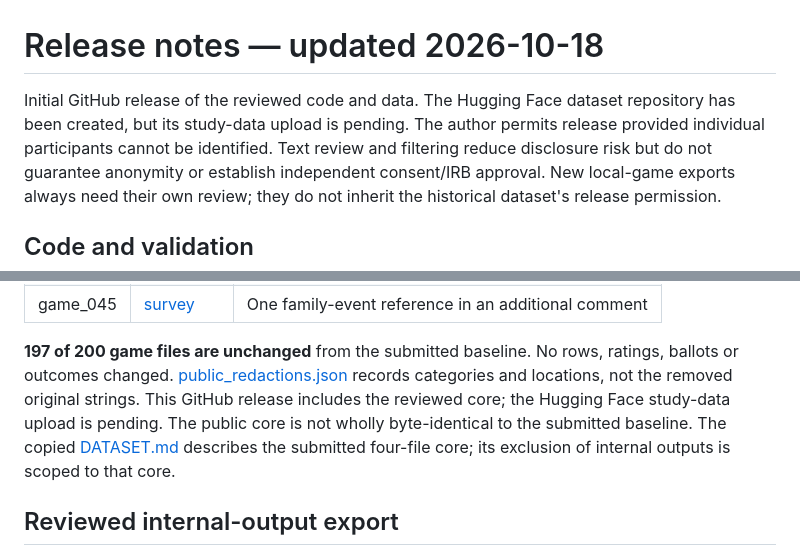
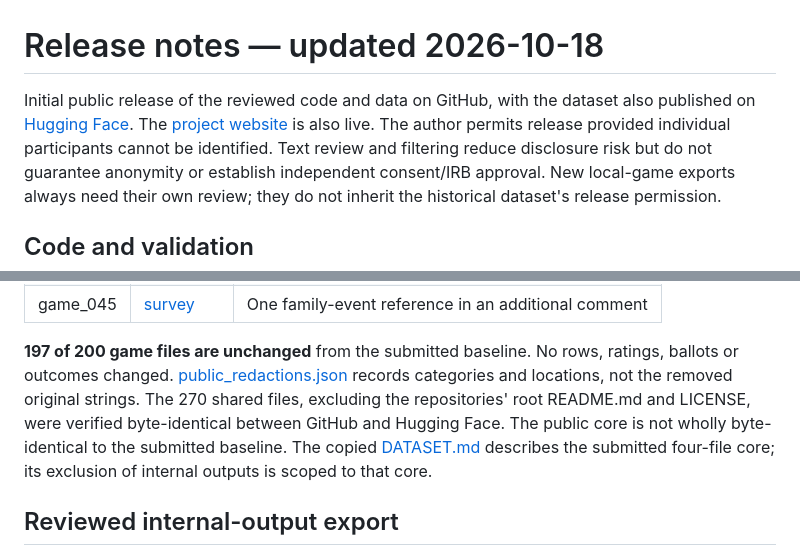
Before and after one commit to hoshenlugasi/Beyond-the-Turing-Test, a Markdown page: RELEASE_NOTES.md, 2 parts joined by grey strips. Drawn GitHub-style.

```diff
--- a/RELEASE_NOTES.md
+++ b/RELEASE_NOTES.md
@@ -1,8 +1,9 @@
 # Release notes — updated 2026-10-18
 
-Initial GitHub release of the reviewed code and data. The Hugging Face dataset
-repository has been created, but its study-data upload is pending. The author permits
-release provided individual participants cannot be identified. Text review and
+Initial public release of the reviewed code and data on GitHub, with the dataset
+also published on [Hugging Face](https://huggingface.co/datasets/hoshen/Beyond-the-Turing-Test).
+The [project website](https://hoshenlugasi.github.io/Beyond-the-Turing-Test/) is also live.
+The author permits release provided individual participants cannot be identified. Text review and
 filtering reduce disclosure risk but do not guarantee anonymity or establish
 independent consent/IRB approval. New local-game exports always need their own
 review; they do not inherit the historical dataset's release permission.
@@ -77,8 +78,9 @@ adds four redacted spans across three files:
 **197 of 200 game files are unchanged** from the submitted baseline. No rows,
 ratings, ballots or outcomes changed.
 [public_redactions.json](public_redactions.json) records categories and locations,
-not the removed original strings. This GitHub release includes the reviewed core;
-the Hugging Face study-data upload is pending. The public core is not wholly byte-identical to the
+not the removed original strings. The 270 shared files, excluding the repositories'
+root README.md and LICENSE, were verified byte-identical between GitHub and
+Hugging Face. The public core is not wholly byte-identical to the
 submitted baseline. The copied [DATASET.md](DATASET.md) describes the submitted
 four-file core; its exclusion of internal outputs is scoped to that core.
 
```
Also changed, not shown: README.md (+7 -4 lines), analysis/README.md (+4 -3 lines).
